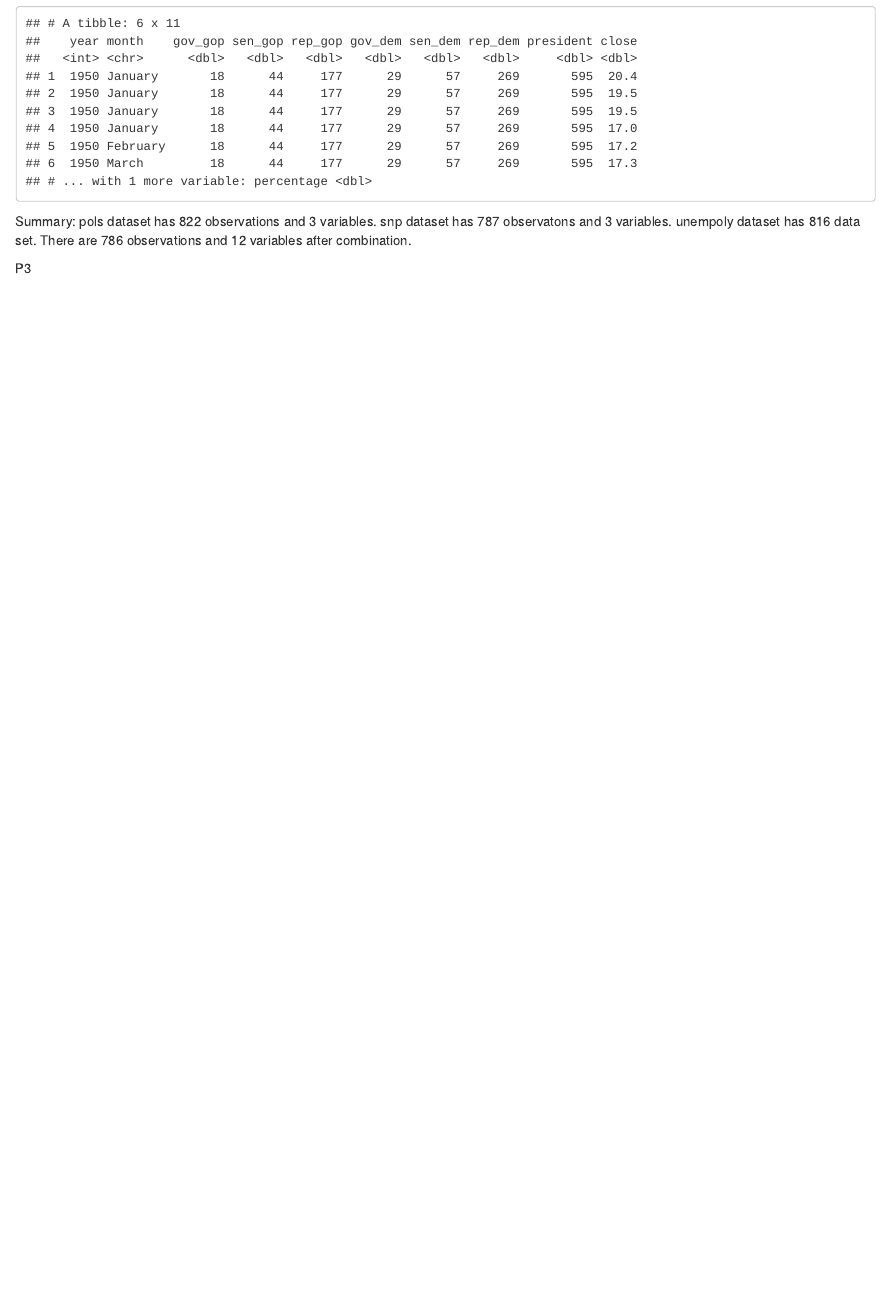
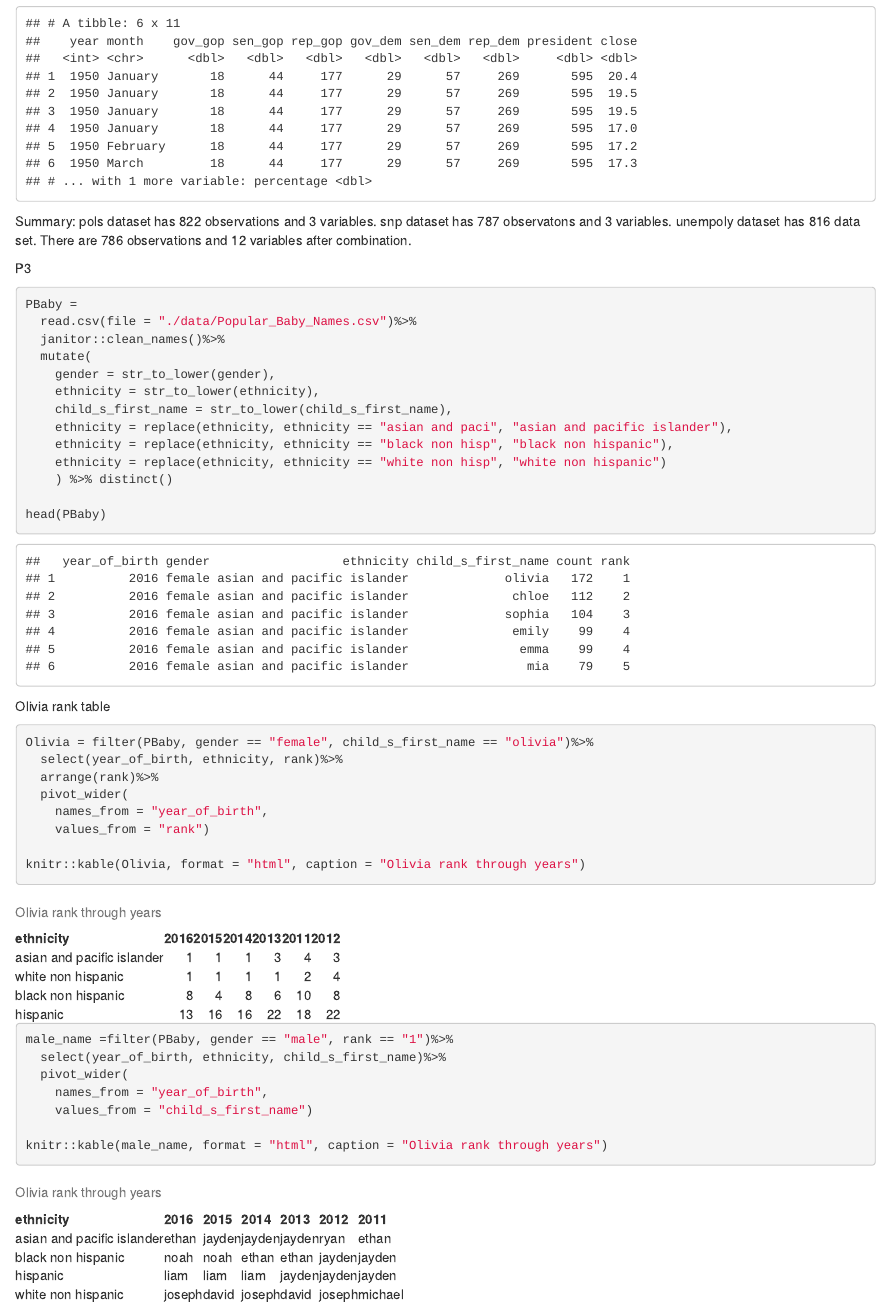
Before and after one commit to MarionetteSHF/p8105_hw2_hs3239, an R Markdown document (p8105_hw2_hs3239.Rmd): the page in a window 1100 px wide, from 4480 px down. The pictures show the output file p8105_hw2_hs3239.html that the author committed with the source, opened offline.

````diff
--- a/p8105_hw2_hs3239.Rmd
+++ b/p8105_hw2_hs3239.Rmd
@@ -146,3 +146,46 @@
 
 
 P3
+
+```{r}
+PBaby =
+  read.csv(file = "./data/Popular_Baby_Names.csv")%>%
+  janitor::clean_names()%>%
+  mutate(
+    gender = str_to_lower(gender),
+    ethnicity = str_to_lower(ethnicity),
+    child_s_first_name = str_to_lower(child_s_first_name),
+    ethnicity = replace(ethnicity, ethnicity == "asian and paci", "asian and pacific islander"),
+    ethnicity = replace(ethnicity, ethnicity == "black non hisp", "black non hispanic"),
+    ethnicity = replace(ethnicity, ethnicity == "white non hisp", "white non hispanic")
+    ) %>% distinct()
+
+head(PBaby)
+```
+
+Olivia rank table
+```{r}
+Olivia = filter(PBaby, gender == "female", child_s_first_name == "olivia")%>%
+  select(year_of_birth, ethnicity, rank)%>%
+  arrange(rank)%>%
+  pivot_wider(
+    names_from = "year_of_birth",
+    values_from = "rank")
+
+knitr::kable(Olivia, format = "html", caption = "Olivia rank through years")
+
+
+```
+
+
+```{r}
+male_name =filter(PBaby, gender == "male", rank == "1")%>%
+  select(year_of_birth, ethnicity, child_s_first_name)%>%
+  pivot_wider(
+    names_from = "year_of_birth",
+    values_from = "child_s_first_name")
+
+knitr::kable(male_name, format = "html", caption = "Olivia rank through years")
+
+
+```
````
Also changed, not shown: p8105_hw2_hs3239.html.
